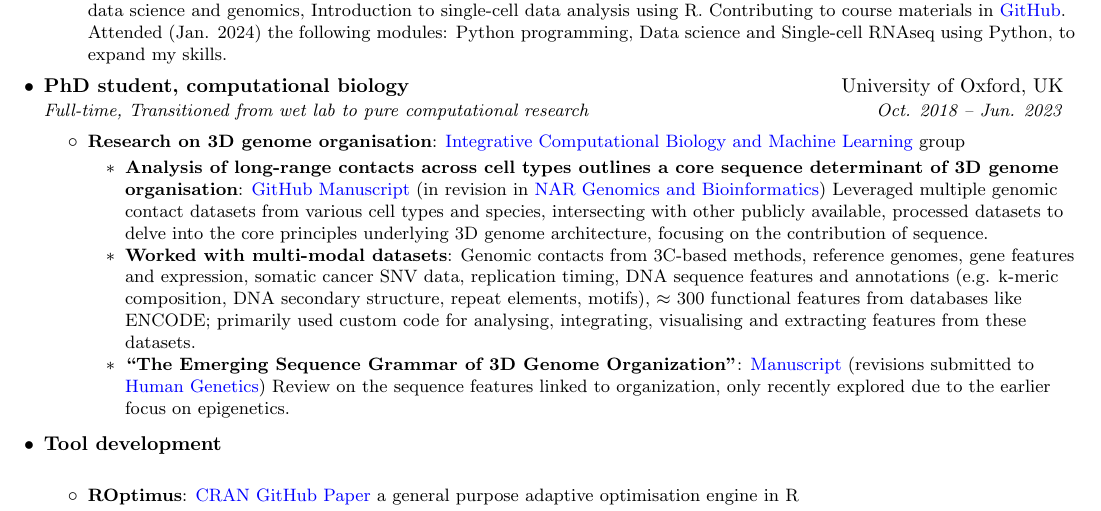
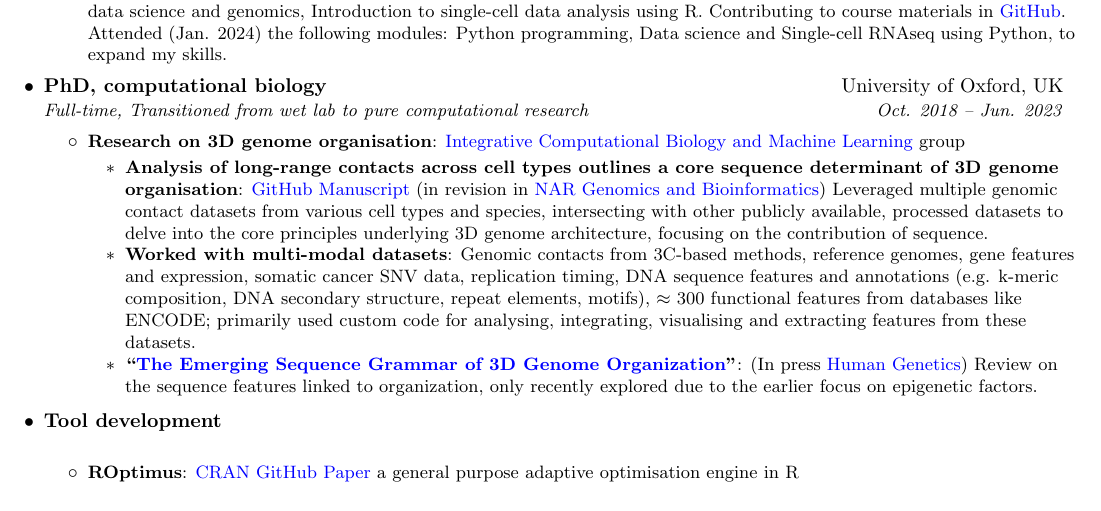
Before and after one commit to liezeltamon/cv-latest, a LaTeX document (main.tex): part of page 1 of 3, cut so that both start at the same text. Compiled offline with pdfLaTeX.

Commit message:
Update status of review, now in press

```diff
--- a/main.tex
+++ b/main.tex
@@ -146,14 +146,14 @@
                  %\resumeItem{Applying ML/DL algorithms to address dementia-related diseases (Jul. 2024 -- present) \href{https://github.com/liezeltamon/ml-wearable-data}{GitHub}}{Volunteering with the \href{https://www.psych.ox.ac.uk/team/alejo-nevado-holgado}{A.I. and bioinformatics applied to mental health} group in Oxford to develop my skills in effectively utilising these methods; currently working with UK Biobank data}
             \resumeItemListEnd
         \resumeSubheading
-        {PhD student, computational biology}{University of Oxford, UK}{Full-time, Transitioned from wet lab to pure computational research}{Oct. 2018 -- Jun. 2023}
+        {PhD, computational biology}{University of Oxford, UK}{Full-time, Transitioned from wet lab to pure computational research}{Oct. 2018 -- Jun. 2023}
 
             \resumeItemListStart
                 \resumeItem{Research on 3D genome organisation}{\href{https://github.com/SahakyanLab}{Integrative Computational Biology and Machine Learning} group}
                     \begin{itemize}
                         \resumeItem{Analysis of long-range contacts across cell types outlines a core sequence determinant of 3D genome organisation}{\href{https://github.com/SahakyanLab/GenomicContactDynamics}{GitHub} \href{https://www.biorxiv.org/content/10.1101/2025.03.16.643527v1}{Manuscript} (in revision in \href{https://academic.oup.com/nargab}{NAR Genomics and Bioinformatics}) Leveraged multiple genomic contact datasets from various cell types and species, intersecting with other publicly available, processed datasets to delve into the core principles underlying 3D genome architecture, focusing on the contribution of sequence.}
                         \resumeItem{Worked with multi-modal datasets}{Genomic contacts from 3C-based methods, reference genomes, gene features and expression, somatic cancer SNV data, replication timing, DNA sequence features and annotations (e.g. k-meric composition, DNA secondary structure, repeat elements, motifs), $\approx$ 300 functional features from databases like ENCODE; primarily used custom code for analysing, integrating, visualising and extracting features from these datasets.}
-                        \resumeItem{``The Emerging Sequence Grammar of 3D Genome Organization"}{{\href{https://drive.google.com/file/d/1mnymBercr2TfoltTkLVaLMgG-JAtRWaE/view?usp=share_link}{Manuscript} (revisions submitted to \href{https://link.springer.com/journal/439}{Human Genetics}}) Review on the sequence features linked to organization, only recently explored due to the earlier focus on epigenetics.}
+                        \resumeItem{``\href{https://doi.org/10.31219/osf.io/3xs57_v1}{The Emerging Sequence Grammar of 3D Genome Organization}"}{{(In press \href{https://link.springer.com/journal/439}{Human Genetics}}) Review on the sequence features linked to organization, only recently explored due to the earlier focus on epigenetic factors.}
                     \end{itemize}
             \resumeItemListEnd
 
```
